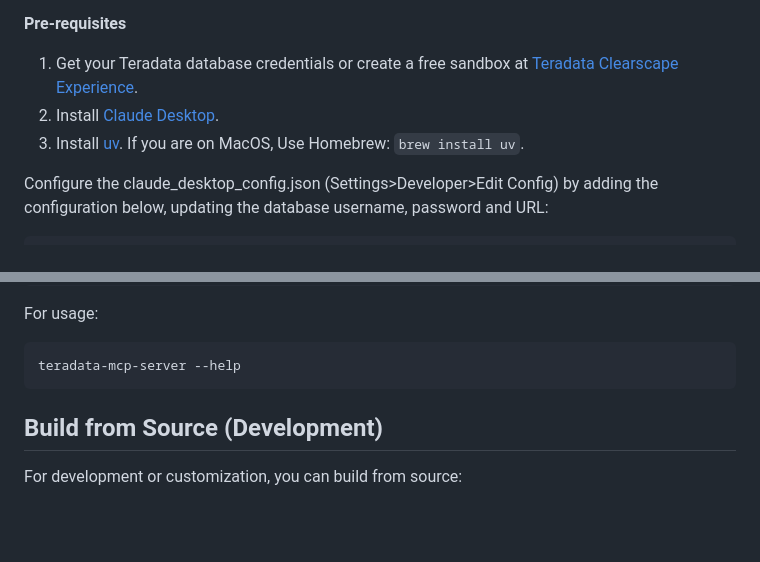
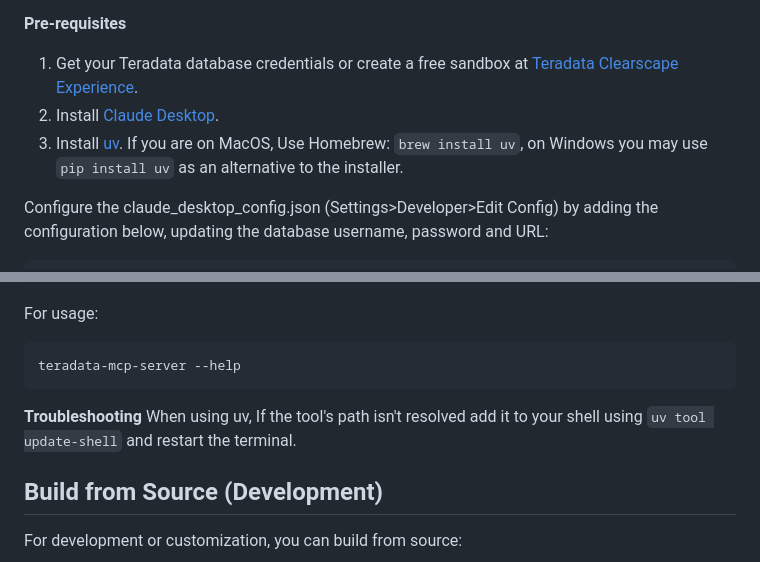
Before and after one commit to Teradata/teradata-mcp-server, a Markdown page: README.md, 2 parts joined by grey strips. GitHub-like rendering; blank space fills up the shorter version.

Commit message:
added uv install hint for windows

````diff
--- a/README.md
+++ b/README.md
@@ -62,7 +62,7 @@ You can use Claude Desktop to give the  Teradata MCP server a quick try, Claude
 **Pre-requisites**
 1. Get your Teradata database credentials or create a free sandbox at [Teradata Clearscape Experience](https://www.teradata.com/getting-started/demos/clearscape-analytics).
 2. Install [Claude Desktop](https://claude.ai/download).
-3. Install [uv](https://docs.astral.sh/uv/getting-started/installation/). If you are on MacOS, Use Homebrew: `brew install uv`.
+3. Install [uv](https://docs.astral.sh/uv/getting-started/installation/). If you are on MacOS, Use Homebrew: `brew install uv`, on Windows you may use `pip install uv` as an alternative to the installer.
 
 Configure the claude_desktop_config.json (Settings>Developer>Edit Config) by adding the configuration below, updating the database username, password and URL:
 
@@ -128,6 +128,8 @@ For usage:
 teradata-mcp-server --help
 ```
 
+**Troubleshooting**
+When using uv, If the tool's path isn't resolved add it to your shell using `uv tool update-shell` and restart the terminal.
 
 ## Build from Source (Development)
 
````
